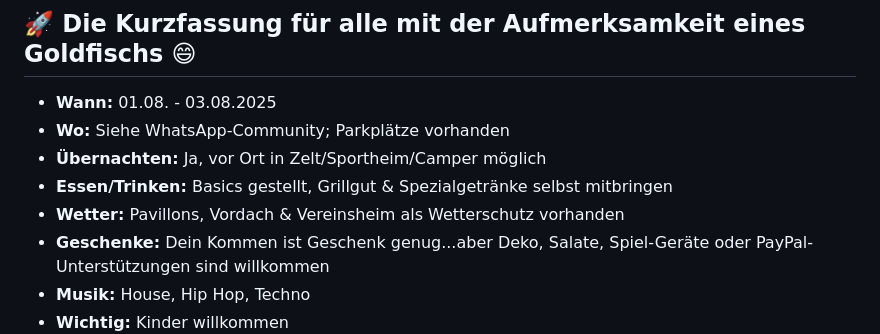
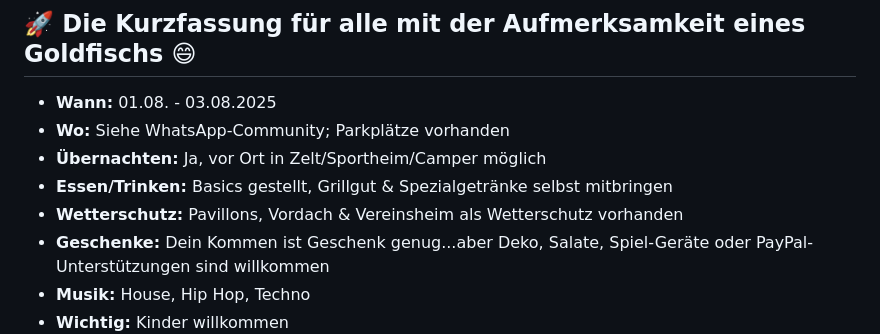
Before and after one commit to Squint5471/PartyFAQ, a Markdown page: README.md, the part around the change. GitHub-like rendering.

```diff
--- a/README.md
+++ b/README.md
@@ -120,7 +120,7 @@ Deine FOURTYVAL-Crew Markus, Christian, Frank & Sebastian
 - **Wo:** Siehe WhatsApp-Community; Parkplätze vorhanden
 - **Übernachten:** Ja, vor Ort in Zelt/Sportheim/Camper möglich
 - **Essen/Trinken:** Basics gestellt, Grillgut & Spezialgetränke selbst mitbringen
-- **Wetter:** Pavillons, Vordach & Vereinsheim als Wetterschutz vorhanden
+- **Wetterschutz:** Pavillons, Vordach & Vereinsheim als Wetterschutz vorhanden
 - **Geschenke:** Dein Kommen ist Geschenk genug...aber Deko, Salate, Spiel-Geräte oder PayPal-Unterstützungen sind willkommen
 - **Musik:** House, Hip Hop, Techno
 - **Wichtig:** Kinder willkommen
```
